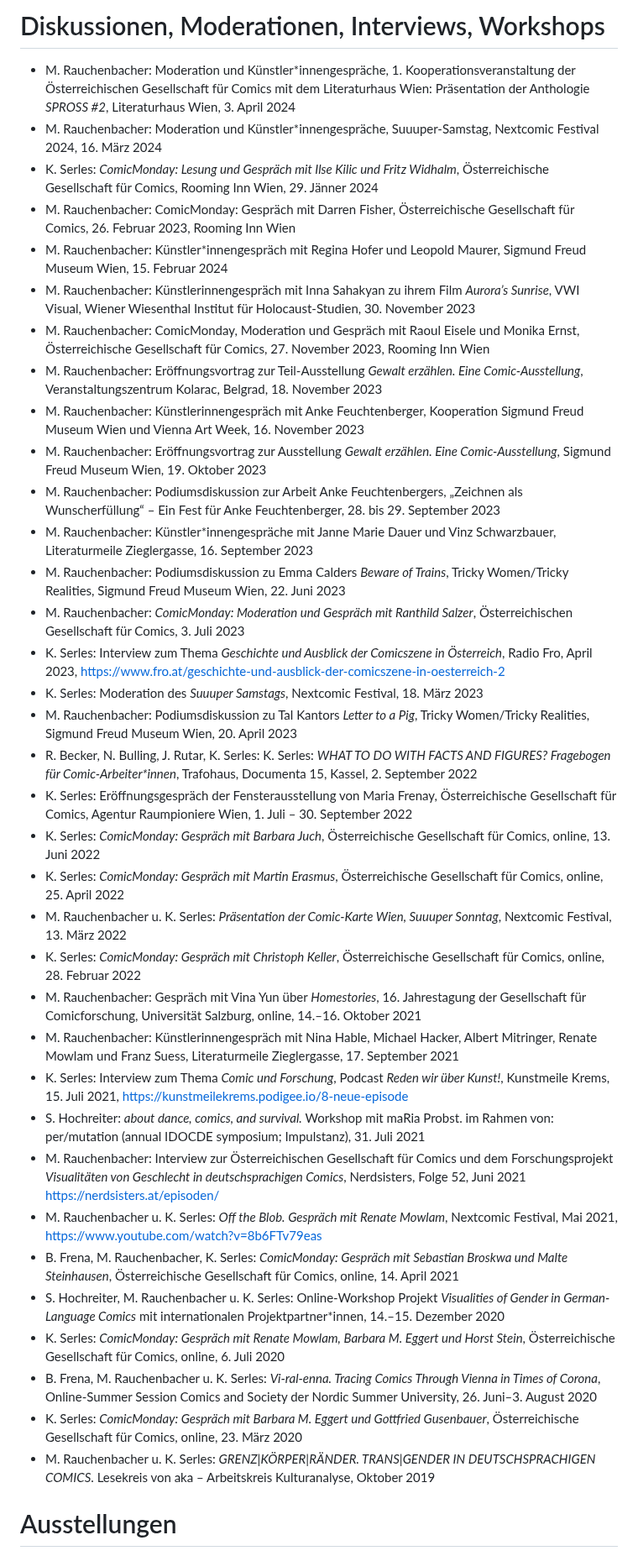
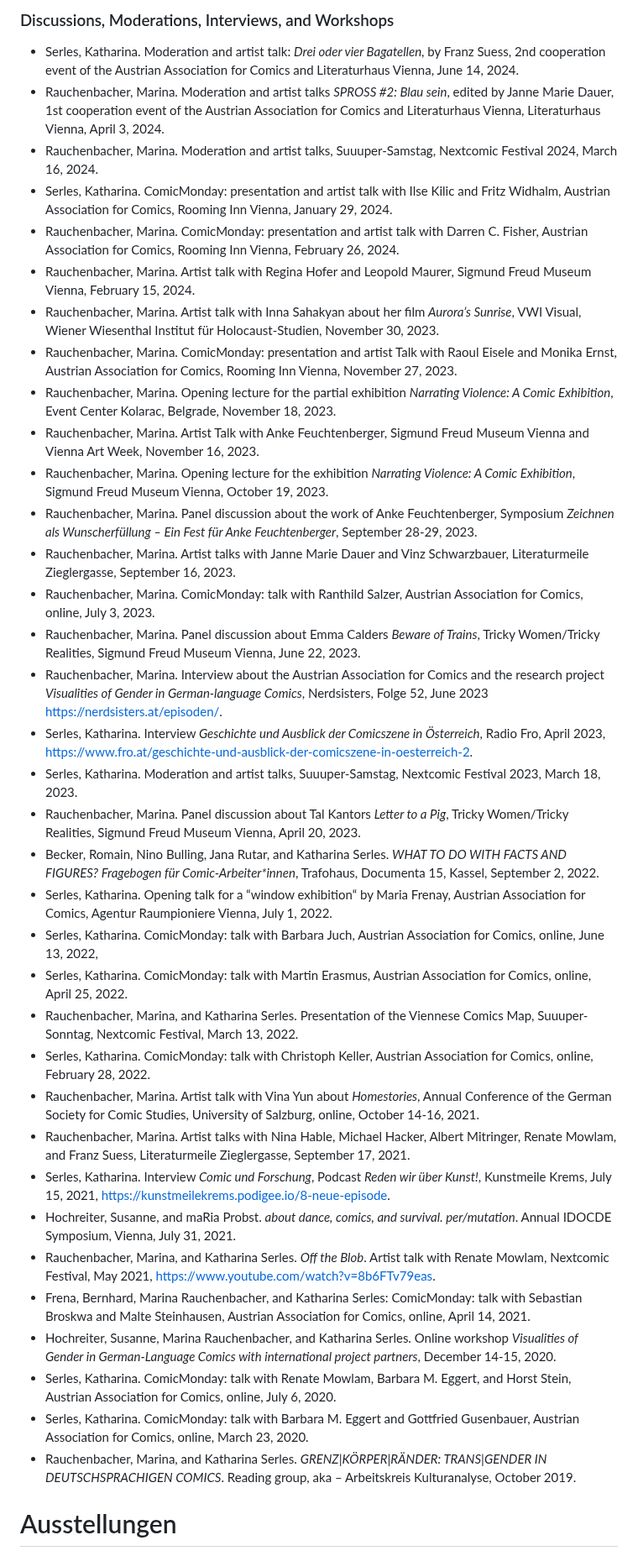
Before and after one commit to gendercomics/website, a Markdown page: content/en/activities.md, the part around one of its changes. Shown at 84% size. Rendered like a GitHub page.

```diff
--- a/content/en/activities.md
+++ b/content/en/activities.md
@@ -150,41 +150,42 @@ Rauchenbacher, Marina, and Katharina Serles. Undergraduate seminar _Erzählte K
 
 
-# Diskussionen, Moderationen, Interviews, Workshops
-- M. Rauchenbacher: Moderation und Künstler*innengespräche, 1. Kooperationsveranstaltung der Österreichischen Gesellschaft für Comics mit dem Literaturhaus Wien: Präsentation der Anthologie _SPROSS #2_, Literaturhaus Wien, 3. April 2024
-- M. Rauchenbacher: Moderation und Künstler*innengespräche, Suuuper-Samstag, Nextcomic Festival 2024, 16. März 2024
-- K. Serles: _ComicMonday: Lesung und Gespräch mit Ilse Kilic und Fritz Widhalm_, Österreichische Gesellschaft für Comics, Rooming Inn Wien, 29. Jänner 2024
-- M. Rauchenbacher: ComicMonday: Gespräch mit Darren Fisher, Österreichische Gesellschaft für Comics, 26. Februar 2023, Rooming Inn Wien
-- M. Rauchenbacher:  Künstler*innengespräch mit Regina Hofer und Leopold Maurer, Sigmund Freud Museum Wien, 15. Februar 2024
-- M. Rauchenbacher: Künstlerinnengespräch mit Inna Sahakyan zu ihrem Film _Aurora’s Sunrise_, VWI Visual, Wiener Wiesenthal Institut für Holocaust-Studien, 30. November 2023
-- M. Rauchenbacher: ComicMonday, Moderation und Gespräch mit Raoul Eisele und Monika Ernst, Österreichische Gesellschaft für Comics, 27. November 2023, Rooming Inn Wien
-- M. Rauchenbacher:  Eröffnungsvortrag zur Teil-Ausstellung _Gewalt erzählen. Eine Comic-Ausstellung_, Veranstaltungszentrum Kolarac, Belgrad, 18. November 2023
-- M. Rauchenbacher: Künstlerinnengespräch mit Anke Feuchtenberger, Kooperation Sigmund Freud Museum Wien und Vienna Art Week, 16. November 2023
-- M. Rauchenbacher: Eröffnungsvortrag zur Ausstellung _Gewalt erzählen. Eine Comic-Ausstellung_, Sigmund Freud Museum Wien, 19. Oktober 2023
-- M. Rauchenbacher: Podiumsdiskussion zur Arbeit Anke Feuchtenbergers, „Zeichnen als Wunscherfüllung“ – Ein Fest für Anke Feuchtenberger, 28. bis 29. September 2023
-- M. Rauchenbacher: Künstler*innengespräche mit Janne Marie Dauer und Vinz Schwarzbauer, Literaturmeile Zieglergasse, 16. September 2023
-- M. Rauchenbacher: Podiumsdiskussion zu Emma Calders _Beware of Trains_, Tricky Women/Tricky Realities, Sigmund Freud Museum Wien, 22. Juni 2023
-- M. Rauchenbacher: _ComicMonday: Moderation und Gespräch mit Ranthild Salzer_, Österreichischen Gesellschaft für Comics, 3. Juli 2023
-- K. Serles: Interview zum Thema _Geschichte und Ausblick der Comicszene in Österreich_, Radio Fro, April 2023, https://www.fro.at/geschichte-und-ausblick-der-comicszene-in-oesterreich-2
-- K. Serles: Moderation des _Suuuper Samstags_, Nextcomic Festival, 18. März 2023
-- M. Rauchenbacher: Podiumsdiskussion zu Tal Kantors _Letter to a Pig_, Tricky Women/Tricky Realities, Sigmund Freud Museum Wien, 20. April 2023
-- R. Becker, N. Bulling, J. Rutar, K. Serles: K. Serles: _WHAT TO DO WITH FACTS AND FIGURES? Fragebogen für Comic-Arbeiter*innen_, Trafohaus, Documenta 15, Kassel, 2. September 2022
-- K. Serles: Eröffnungsgespräch der Fensterausstellung von Maria Frenay, Österreichische Gesellschaft für Comics, Agentur Raumpioniere Wien, 1. Juli – 30. September 2022
-- K. Serles: _ComicMonday: Gespräch mit Barbara Juch_, Österreichische Gesellschaft für Comics, online, 13. Juni 2022
-- K. Serles: _ComicMonday: Gespräch mit Martin Erasmus_, Österreichische Gesellschaft für Comics, online, 25. April 2022
-- M. Rauchenbacher u. K. Serles: _Präsentation der Comic-Karte Wien, Suuuper Sonntag_, Nextcomic Festival, 13. März 2022
-- K. Serles: _ComicMonday: Gespräch mit Christoph Keller_, Österreichische Gesellschaft für Comics, online, 28. Februar 2022
-- M. Rauchenbacher: Gespräch mit Vina Yun über _Homestories_, 16. Jahrestagung der Gesellschaft für Comicforschung, Universität Salzburg, online, 14.–16. Oktober 2021
-- M. Rauchenbacher: Künstlerinnengespräch mit Nina Hable, Michael Hacker, Albert Mitringer, Renate Mowlam und Franz Suess, Literaturmeile Zieglergasse, 17. September 2021
-- K. Serles: Interview zum Thema _Comic und Forschung_, Podcast _Reden wir über Kunst!_, Kunstmeile Krems, 15. Juli 2021, https://kunstmeilekrems.podigee.io/8-neue-episode
-- S. Hochreiter: _about dance, comics, and survival._ Workshop mit maRia Probst. im Rahmen von: per/mutation (annual IDOCDE symposium; Impulstanz), 31. Juli 2021
-- M. Rauchenbacher: Interview zur Österreichischen Gesellschaft für Comics und dem Forschungsprojekt _Visualitäten von Geschlecht in deutschsprachigen Comics_, Nerdsisters, Folge 52, Juni 2021 https://nerdsisters.at/episoden/
-- M. Rauchenbacher u. K. Serles: _Off the Blob. Gespräch mit Renate Mowlam_, Nextcomic Festival, Mai 2021, https://www.youtube.com/watch?v=8b6FTv79eas
-- B. Frena, M. Rauchenbacher, K. Serles: _ComicMonday: Gespräch mit Sebastian Broskwa und Malte Steinhausen_, Österreichische Gesellschaft für Comics, online, 14. April 2021
-- S. Hochreiter, M. Rauchenbacher u. K. Serles: Online-Workshop Projekt _Visualities of Gender in German-Language Comics_ mit internationalen Projektpartner*innen, 14.–15. Dezember 2020
-- K. Serles: _ComicMonday: Gespräch mit Renate Mowlam, Barbara M. Eggert und Horst Stein_, Österreichische Gesellschaft für Comics, online, 6. Juli 2020
-- B. Frena, M. Rauchenbacher u. K. Serles: _Vi-ral-enna. Tracing Comics Through Vienna in Times of Corona_, Online-Summer Session Comics and Society der Nordic Summer University, 26. Juni–3. August 2020
-- K. Serles: _ComicMonday: Gespräch mit Barbara M. Eggert und Gottfried Gusenbauer_, Österreichische Gesellschaft für Comics, online, 23. März 2020
-- M. Rauchenbacher u. K. Serles: _GRENZ|KÖRPER|RÄNDER. TRANS|GENDER IN DEUTSCHSPRACHIGEN COMICS_. Lesekreis von aka – Arbeitskreis Kulturanalyse, Oktober 2019
+### Discussions, Moderations, Interviews, and Workshops
+- Serles, Katharina. Moderation and artist talk: _Drei oder vier Bagatellen_, by Franz Suess, 2nd cooperation event of the Austrian Association for Comics and Literaturhaus Vienna, June 14, 2024.
+- Rauchenbacher, Marina. Moderation and artist talks _SPROSS #2: Blau sein_, edited by Janne Marie Dauer, 1st cooperation event of the Austrian Association for Comics and Literaturhaus Vienna, Literaturhaus Vienna, April 3, 2024.
+- Rauchenbacher, Marina. Moderation and artist talks, Suuuper-Samstag, Nextcomic Festival 2024, March 16, 2024.
+- Serles, Katharina. ComicMonday: presentation and artist talk with Ilse Kilic and Fritz Widhalm, Austrian Association for Comics, Rooming Inn Vienna, January 29, 2024.
+- Rauchenbacher, Marina. ComicMonday: presentation and artist talk with Darren C. Fisher, Austrian Association for Comics, Rooming Inn Vienna, February 26, 2024.
+- Rauchenbacher, Marina. Artist talk with Regina Hofer and Leopold Maurer, Sigmund Freud Museum Vienna, February 15, 2024.
+- Rauchenbacher, Marina. Artist talk with Inna Sahakyan about her film _Aurora’s Sunrise_, VWI Visual, Wiener Wiesenthal Institut für Holocaust-Studien, November 30, 2023.
+- Rauchenbacher, Marina. ComicMonday: presentation and artist Talk with Raoul Eisele and Monika Ernst, Austrian Association for Comics, Rooming Inn Vienna, November 27, 2023.
+- Rauchenbacher, Marina. Opening lecture for the partial exhibition _Narrating Violence: A Comic Exhibition_, Event Center Kolarac, Belgrade, November 18, 2023.
+- Rauchenbacher, Marina. Artist Talk with Anke Feuchtenberger, Sigmund Freud Museum Vienna and Vienna Art Week, November 16, 2023.
+- Rauchenbacher, Marina. Opening lecture for the exhibition _Narrating Violence: A Comic Exhibition_, Sigmund Freud Museum Vienna, October 19, 2023.
+- Rauchenbacher, Marina. Panel discussion about the work of Anke Feuchtenberger, Symposium _Zeichnen als Wunscherfüllung – Ein Fest für Anke Feuchtenberger_, September 28-29, 2023.
+- Rauchenbacher, Marina. Artist talks with Janne Marie Dauer and Vinz Schwarzbauer, Literaturmeile Zieglergasse, September 16, 2023.
+- Rauchenbacher, Marina. ComicMonday: talk with Ranthild Salzer, Austrian Association for Comics, online, July 3, 2023.
+- Rauchenbacher, Marina. Panel discussion about Emma Calders _Beware of Trains_, Tricky Women/Tricky Realities, Sigmund Freud Museum Vienna, June 22, 2023.
+- Rauchenbacher, Marina. Interview about the Austrian Association for Comics and the research project _Visualities of Gender in German-language Comics_, Nerdsisters, Folge 52, June 2023 [https://nerdsisters.at/episoden/](https://nerdsisters.at/episoden/).
+- Serles, Katharina. Interview _Geschichte und Ausblick der Comicszene in Österreich_, Radio Fro, April 2023, [https://www.fro.at/geschichte-und-ausblick-der-comicszene-in-oesterreich-2](https://www.fro.at/geschichte-und-ausblick-der-comicszene-in-oesterreich-2).
+- Serles, Katharina. Moderation and artist talks, Suuuper-Samstag, Nextcomic Festival 2023, March 18, 2023.
+- Rauchenbacher, Marina. Panel discussion about Tal Kantors _Letter to a Pig_, Tricky Women/Tricky Realities, Sigmund Freud Museum Vienna, April 20, 2023.
+- Becker, Romain, Nino Bulling, Jana Rutar, and Katharina Serles. _WHAT TO DO WITH FACTS AND FIGURES? Fragebogen für Comic-Arbeiter*innen_, Trafohaus, Documenta 15, Kassel, September 2, 2022.
+- Serles, Katharina. Opening talk for a “window exhibition“ by Maria Frenay, Austrian Association for Comics, Agentur Raumpioniere Vienna, July 1, 2022.
+- Serles, Katharina. ComicMonday: talk with Barbara Juch, Austrian Association for Comics, online, June 13, 2022,
+- Serles, Katharina. ComicMonday: talk with Martin Erasmus, Austrian Association for Comics, online, April 25, 2022.
+- Rauchenbacher, Marina, and Katharina Serles. Presentation of the Viennese Comics Map, Suuuper-Sonntag, Nextcomic Festival, March 13, 2022.
+- Serles, Katharina. ComicMonday: talk with Christoph Keller, Austrian Association for Comics, online, February 28, 2022.
+- Rauchenbacher, Marina. Artist talk with Vina Yun about _Homestories_, Annual Conference of the German Society for Comic Studies, University of Salzburg, online, October 14-16, 2021.
+- Rauchenbacher, Marina. Artist talks with Nina Hable, Michael Hacker, Albert Mitringer, Renate Mowlam, and Franz Suess, Literaturmeile Zieglergasse, September 17, 2021.
+- Serles, Katharina. Interview _Comic und Forschung_, Podcast _Reden wir über Kunst!_, Kunstmeile Krems, July 15, 2021, [https://kunstmeilekrems.podigee.io/8-neue-episode](https://kunstmeilekrems.podigee.io/8-neue-episode).
+- Hochreiter, Susanne, and maRia Probst. _about dance, comics, and survival. per/mutation_. Annual IDOCDE Symposium, Vienna, July 31, 2021.
+- Rauchenbacher, Marina, and Katharina Serles. _Off the Blob_. Artist talk with Renate Mowlam, Nextcomic Festival, May 2021, [https://www.youtube.com/watch?v=8b6FTv79eas](https://www.youtube.com/watch?v=8b6FTv79eas).
+- Frena, Bernhard, Marina Rauchenbacher, and Katharina Serles: ComicMonday: talk with Sebastian Broskwa and Malte Steinhausen, Austrian Association for Comics, online, April 14, 2021.
+- Hochreiter, Susanne, Marina Rauchenbacher, and Katharina Serles. Online workshop _Visualities of Gender in German-Language Comics with international project partners_, December 14-15, 2020.
+- Serles, Katharina. ComicMonday: talk with Renate Mowlam, Barbara M. Eggert, and Horst Stein, Austrian Association for Comics, online, July 6, 2020.
+- Serles, Katharina. ComicMonday: talk with Barbara M. Eggert and Gottfried Gusenbauer, Austrian Association for Comics, online, March 23, 2020.
+- Rauchenbacher, Marina, and Katharina Serles. _GRENZ|KÖRPER|RÄNDER: TRANS|GENDER IN DEUTSCHSPRACHIGEN COMICS_. Reading group, aka – Arbeitskreis Kulturanalyse, October 2019.
+
 
 # Ausstellungen
 - M. Rauchenbacher: Kuration der Ausstellung _Gewalt erzählen. Eine Comic-Ausstellung_, Sigmund Freud Museum Wien, Oktober 2023–April 2024 (Teilausstellung im Kulturforum Belgrad, Veranstaltungszentrum Kolarac, 19. November 2023–2. Dezember 2023)
```
Also changed, not shown: other parts of content/en/activities.md (+14 -14 lines).
